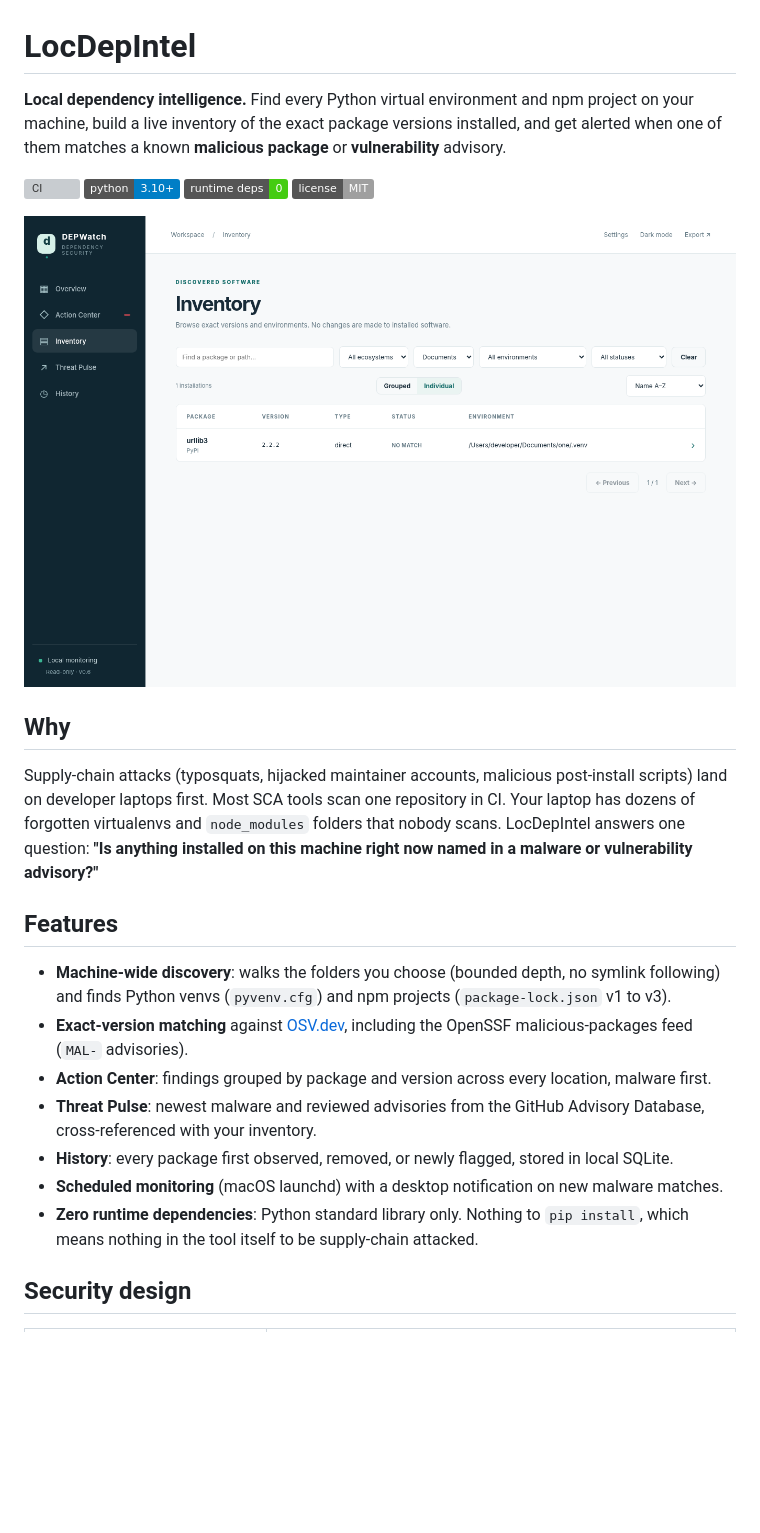
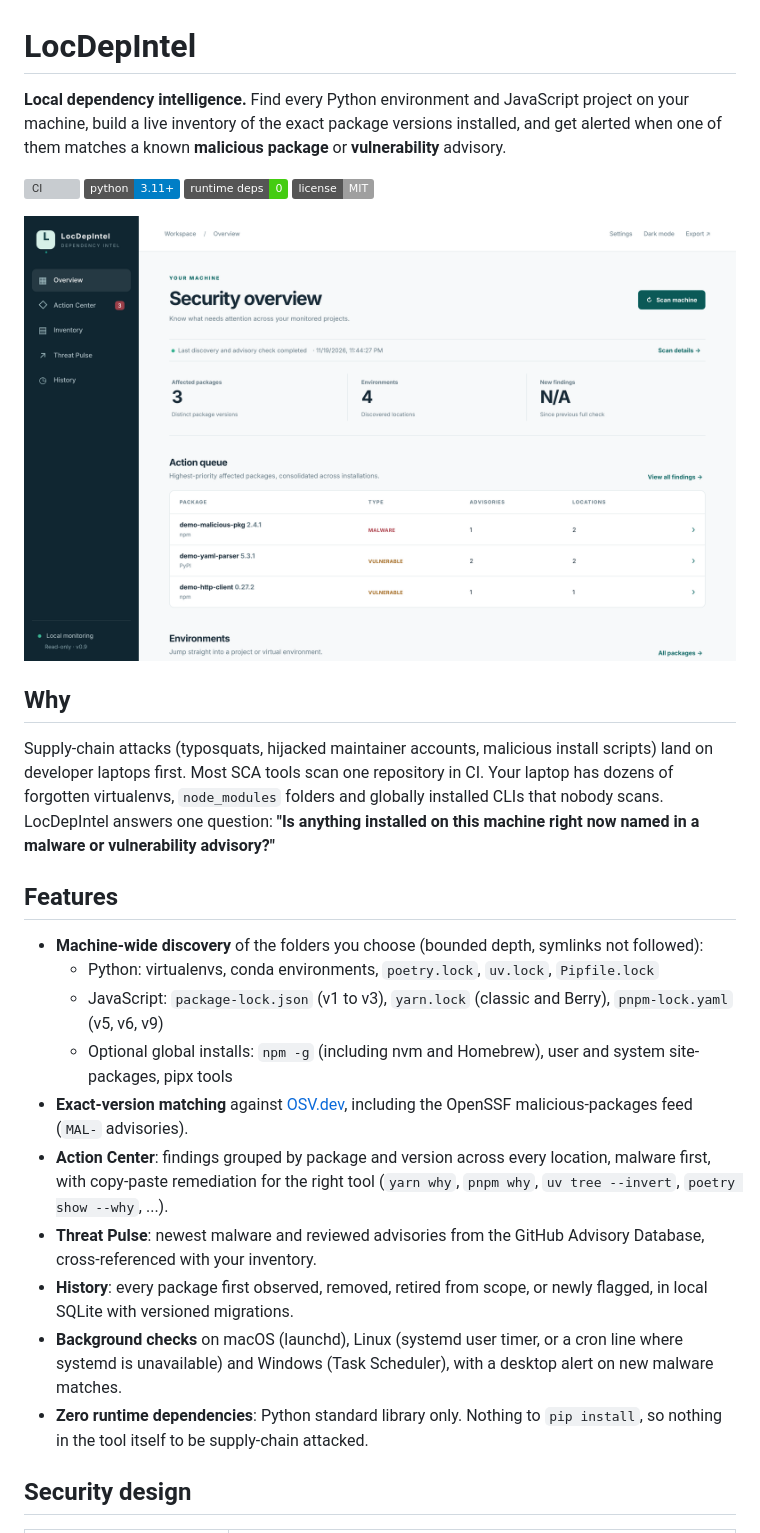
Before and after one commit to gerard-majella/locdepintel, a Markdown page: README.md, the part around one of its changes. GitHub-like rendering; pictures changed too: docs/screenshot.png; badges without logos; blank space fills up the shorter version; grey boxes are pictures that could not be loaded.

```diff
--- a/README.md
+++ b/README.md
@@ -1,9 +1,9 @@
 # LocDepIntel
 
-**Local dependency intelligence.** Find every Python virtual environment and npm project on your machine, build a live inventory of the exact package versions installed, and get alerted when one of them matches a known **malicious package** or **vulnerability** advisory.
+**Local dependency intelligence.** Find every Python environment and JavaScript project on your machine, build a live inventory of the exact package versions installed, and get alerted when one of them matches a known **malicious package** or **vulnerability** advisory.
 
 [![CI](https://github.com/gerard-majella/locdepintel/actions/workflows/ci.yml/badge.svg)](https://github.com/gerard-majella/locdepintel/actions/workflows/ci.yml)
-![Python](https://img.shields.io/badge/python-3.10%2B-blue)
+![Python](https://img.shields.io/badge/python-3.11%2B-blue)
 ![Dependencies](https://img.shields.io/badge/runtime%20deps-0-brightgreen)
 ![License](https://img.shields.io/badge/license-MIT-lightgrey)
 
@@ -11,17 +11,20 @@
 
 ## Why
 
-Supply-chain attacks (typosquats, hijacked maintainer accounts, malicious post-install scripts) land on developer laptops first. Most SCA tools scan one repository in CI. Your laptop has dozens of forgotten virtualenvs and `node_modules` folders that nobody scans. LocDepIntel answers one question: **"Is anything installed on this machine right now named in a malware or vulnerability advisory?"**
+Supply-chain attacks (typosquats, hijacked maintainer accounts, malicious install scripts) land on developer laptops first. Most SCA tools scan one repository in CI. Your laptop has dozens of forgotten virtualenvs, `node_modules` folders and globally installed CLIs that nobody scans. LocDepIntel answers one question: **"Is anything installed on this machine right now named in a malware or vulnerability advisory?"**
 
 ## Features
 
-- **Machine-wide discovery**: walks the folders you choose (bounded depth, no symlink following) and finds Python venvs (`pyvenv.cfg`) and npm projects (`package-lock.json` v1 to v3).
+- **Machine-wide discovery** of the folders you choose (bounded depth, symlinks not followed):
+  - Python: virtualenvs, conda environments, `poetry.lock`, `uv.lock`, `Pipfile.lock`
+  - JavaScript: `package-lock.json` (v1 to v3), `yarn.lock` (classic and Berry), `pnpm-lock.yaml` (v5, v6, v9)
+  - Optional global installs: `npm -g` (including nvm and Homebrew), user and system site-packages, pipx tools
 - **Exact-version matching** against [OSV.dev](https://osv.dev), including the OpenSSF malicious-packages feed (`MAL-` advisories).
-- **Action Center**: findings grouped by package and version across every location, malware first.
+- **Action Center**: findings grouped by package and version across every location, malware first, with copy-paste remediation for the right tool (`yarn why`, `pnpm why`, `uv tree --invert`, `poetry show --why`, ...).
 - **Threat Pulse**: newest malware and reviewed advisories from the GitHub Advisory Database, cross-referenced with your inventory.
-- **History**: every package first observed, removed, or newly flagged, stored in local SQLite.
-- **Scheduled monitoring** (macOS launchd) with a desktop notification on new malware matches.
-- **Zero runtime dependencies**: Python standard library only. Nothing to `pip install`, which means nothing in the tool itself to be supply-chain attacked.
+- **History**: every package first observed, removed, retired from scope, or newly flagged, in local SQLite with versioned migrations.
+- **Background checks** on macOS (launchd), Linux (systemd user timer, or a cron line where systemd is unavailable) and Windows (Task Scheduler), with a desktop alert on new malware matches.
+- **Zero runtime dependencies**: Python standard library only. Nothing to `pip install`, so nothing in the tool itself to be supply-chain attacked.
 
 ## Security design
 
```
Also changed, not shown: other parts of README.md (+36 -18 lines), CHANGELOG.md (+34 -0 lines), SECURITY.md (+17 -5 lines), 2 other files.
